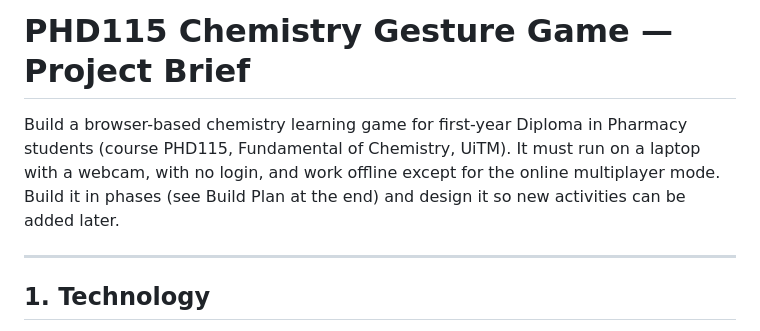
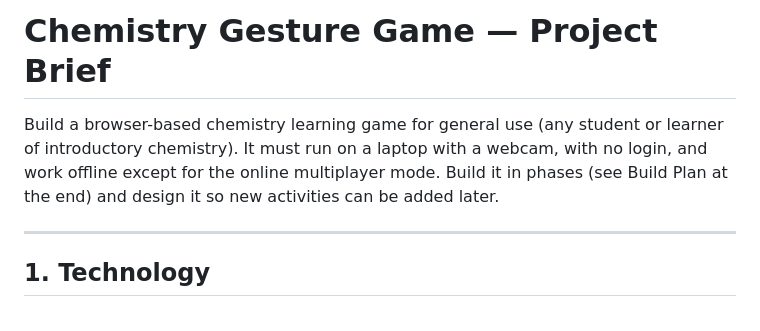
Before and after one commit to DrEnoun/dr-nam-virtual-secret-lab, a Markdown page: BRIEF.md, the part around the change. Drawn GitHub-style.

Commit message:
Remove PHD115 / Diploma wording from the brief and brand guide
Co-Authored-By: Claude Sonnet 5.5 <noreply@anthropic.com>
Claude-Session: https://claude.ai/code/session_012uUSQwQ9XXk5Ve2wk5UhpX

```diff
--- a/BRIEF.md
+++ b/BRIEF.md
@@ -1,6 +1,6 @@
-# PHD115 Chemistry Gesture Game — Project Brief
+# Chemistry Gesture Game — Project Brief
 
-Build a browser-based chemistry learning game for first-year Diploma in Pharmacy students (course PHD115, Fundamental of Chemistry, UiTM). It must run on a laptop with a webcam, with no login, and work offline except for the online multiplayer mode. Build it in phases (see Build Plan at the end) and design it so new activities can be added later.
+Build a browser-based chemistry learning game for general use (any student or learner of introductory chemistry). It must run on a laptop with a webcam, with no login, and work offline except for the online multiplayer mode. Build it in phases (see Build Plan at the end) and design it so new activities can be added later.
 
 ---
 
```
Also changed, not shown: brand-kit/dr-nam-brand-guide.md (+1 -1 lines).
